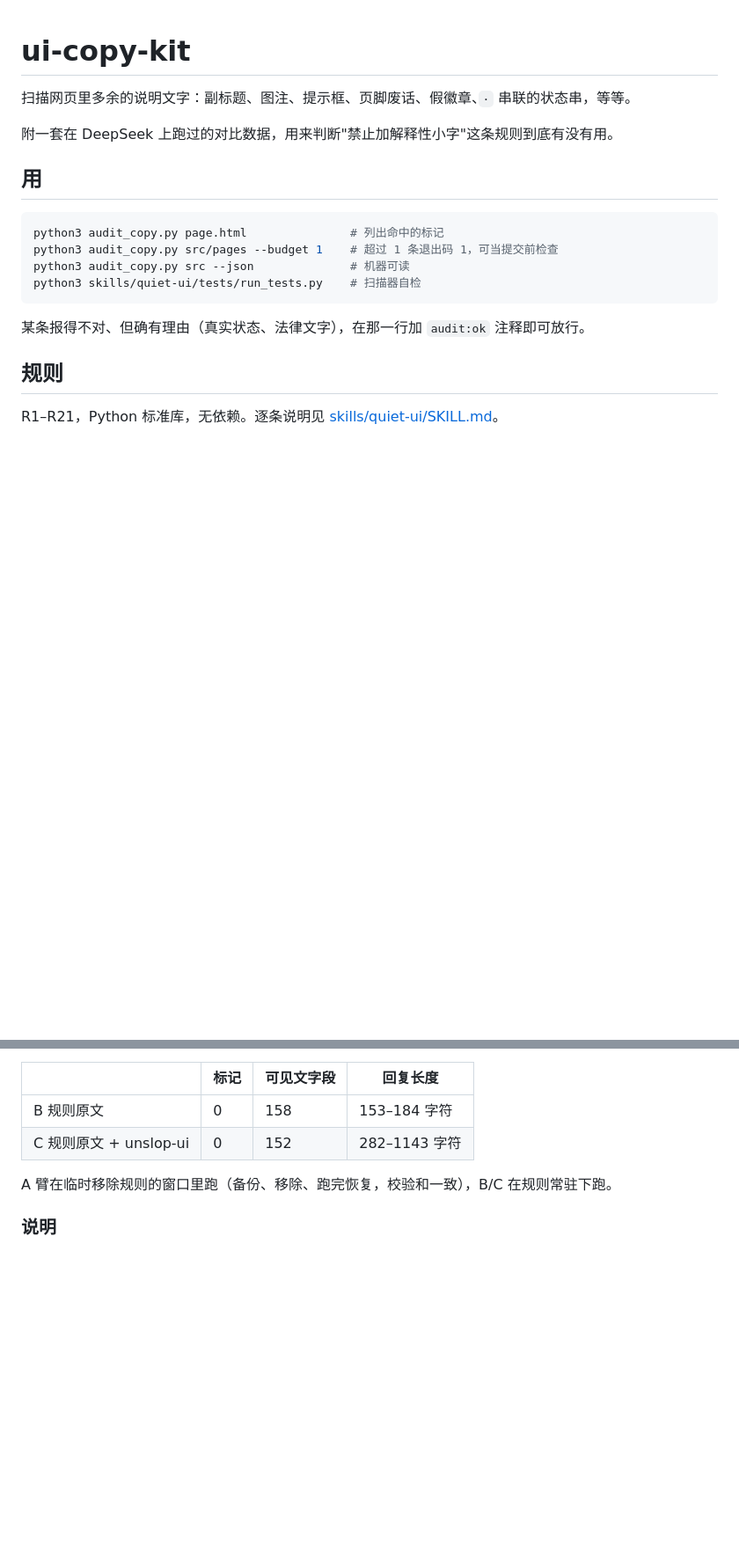
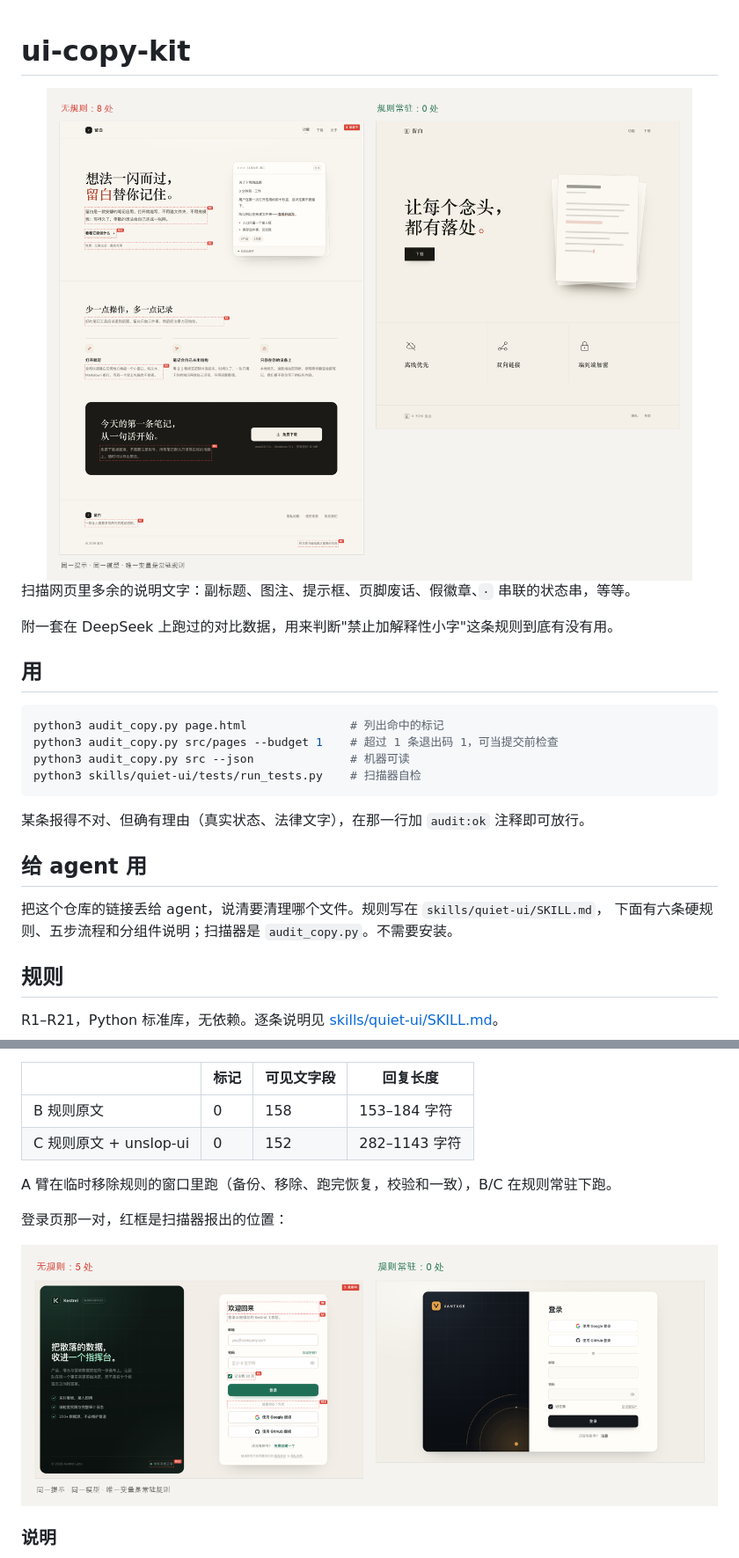
Before and after one commit to y16689540962-cloud/quiet-ui, a Markdown page: README.md, 2 parts joined by grey strips. Shown at 88% size. Rendered like a GitHub page; pictures changed too: assets/auth-annotated.png (added), assets/landing-annotated.png (added); blank space fills up the shorter version.

Commit message:
README 加对比图：同一提示下无规则与规则常驻的落地页、登录页

````diff
--- a/README.md
+++ b/README.md
@@ -1,4 +1,6 @@
 # ui-copy-kit
+
+<img src="assets/landing-annotated.png" width="100%" alt="同一个提示词下，无规则与规则常驻两版落地页的对比，左侧标出扫描器命中的 8 处">
 
 扫描网页里多余的说明文字：副标题、图注、提示框、页脚废话、假徽章、`·` 串联的状态串，等等。
 
@@ -14,6 +16,11 @@ python3 skills/quiet-ui/tests/run_tests.py    # 扫描器自检
 ```
 
 某条报得不对、但确有理由（真实状态、法律文字），在那一行加 `audit:ok` 注释即可放行。
+
+## 给 agent 用
+
+把这个仓库的链接丢给 agent，说清要清理哪个文件。规则写在 `skills/quiet-ui/SKILL.md`，
+下面有六条硬规则、五步流程和分组件说明；扫描器是 `audit_copy.py`。不需要安装。
 
 ## 规则
 
@@ -71,6 +78,10 @@ after-landing.html   tells=0   text_runs=11
 
 A 臂在临时移除规则的窗口里跑（备份、移除、跑完恢复，校验和一致），B/C 在规则常驻下跑。
 
+登录页那一对，红框是扫描器报出的位置：
+
+<img src="assets/auth-annotated.png" width="100%" alt="登录页对比：左侧标出欢迎语、副标题、衔接词、复选框说明和状态点五处命中，右侧为零">
+
 ### 说明
 
 - 无规则时每页 1.5 条，集中在落地页和登录页。仪表盘、设置页、HUD 基本没有这个问题。
````
Also changed, not shown: other parts of README.md (+1 -0 lines).
